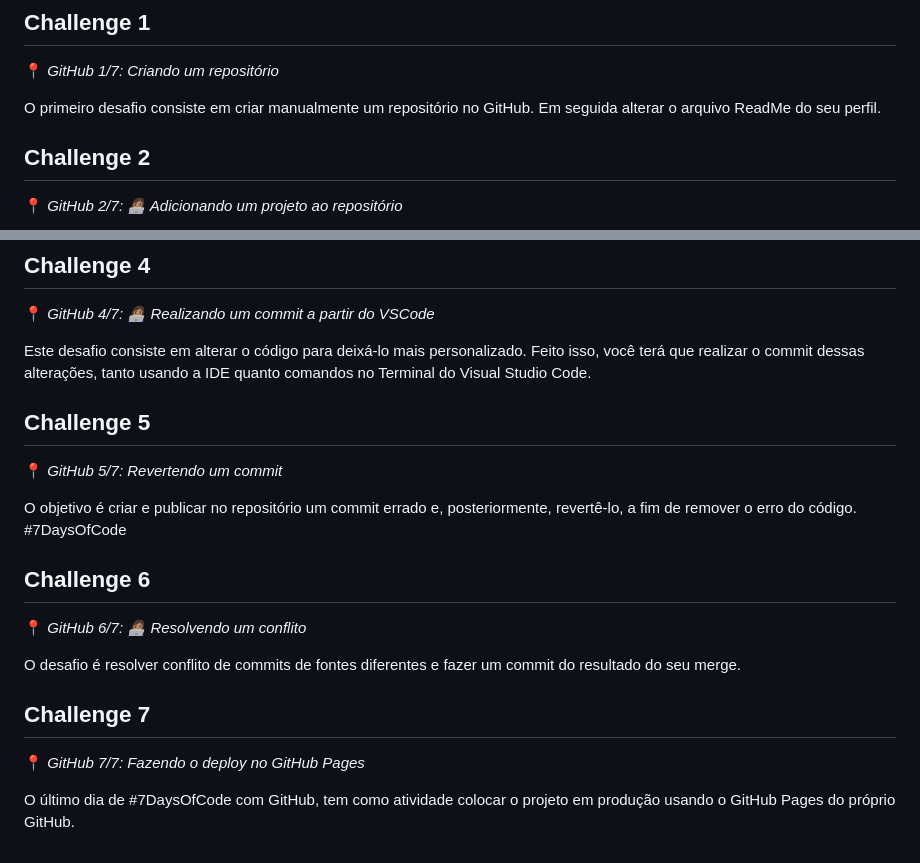
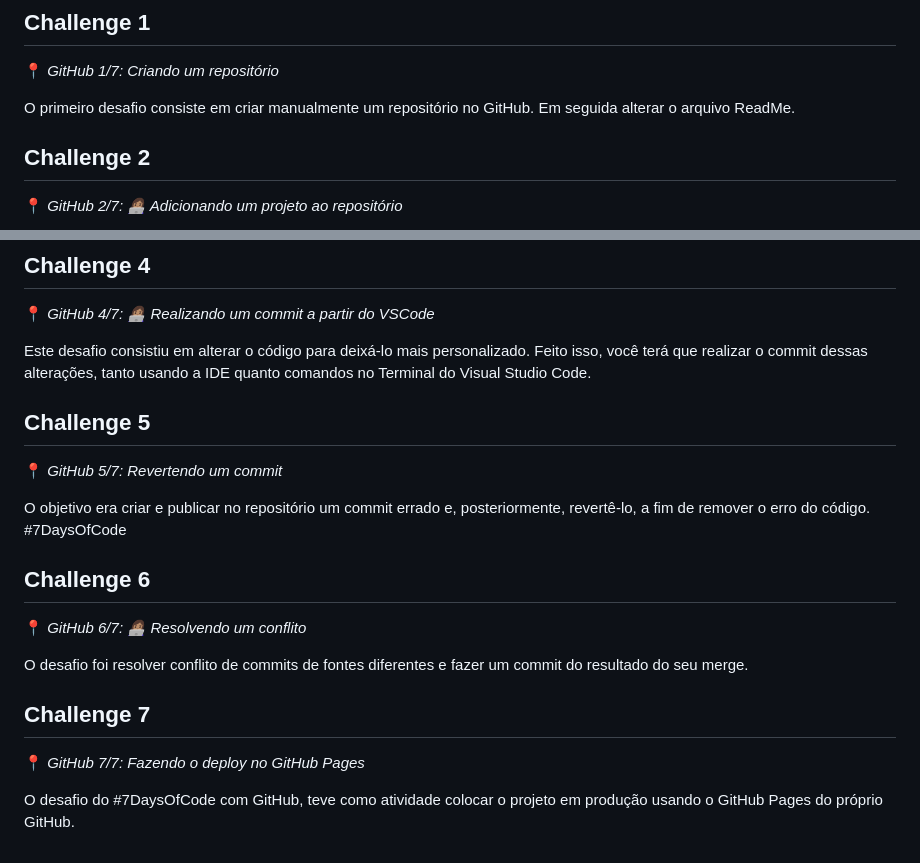
Before and after one commit to pedrojfs/7DaysOfCode-GitHub, a Markdown page: README.md, 2 parts joined by grey strips. GitHub-like rendering.

Commit message:
Atualizando o ReadMe com a conclusão do projeto

```diff
--- a/README.md
+++ b/README.md
@@ -35,7 +35,7 @@ O projeto consiste em 7 desafios de GitHub propostos pelo instrutor [Fabrício C
 
 📍 *GitHub 1/7: Criando um repositório*
 
-O primeiro desafio consiste em criar manualmente um repositório no GitHub. Em seguida alterar o arquivo ReadMe do seu perfil.
+O primeiro desafio consiste em criar manualmente um repositório no GitHub. Em seguida alterar o arquivo ReadMe.
 
 ## Challenge 2
 
@@ -53,22 +53,22 @@ Neste desafio foi introduzida a utilização da IDE, Visual Studio Code, com os
 
 📍 *GitHub 4/7: 👩🏽‍💻 Realizando um commit a partir do VSCode*
 
-Este desafio consiste em alterar o código para deixá-lo mais personalizado. Feito isso, você terá que realizar o commit dessas alterações, tanto usando a IDE quanto comandos no Terminal do Visual Studio Code.
+Este desafio consistiu em alterar o código para deixá-lo mais personalizado. Feito isso, você terá que realizar o commit dessas alterações, tanto usando a IDE quanto comandos no Terminal do Visual Studio Code.
 
 ## Challenge 5
 
 📍 *GitHub 5/7: Revertendo um commit*
 
-O objetivo é criar e publicar no repositório um commit errado e, posteriormente, revertê-lo, a fim de remover o erro do código. #7DaysOfCode
+O objetivo era criar e publicar no repositório um commit errado e, posteriormente, revertê-lo, a fim de remover o erro do código. #7DaysOfCode
 
 ## Challenge 6
 
 📍 *GitHub 6/7: 👩🏽‍💻 Resolvendo um conflito*
 
-O desafio é resolver conflito de commits de fontes diferentes e fazer um commit do resultado do seu merge.
+O desafio foi resolver conflito de commits de fontes diferentes e fazer um commit do resultado do seu merge.
 
 ## Challenge 7
 
 📍 *GitHub 7/7: Fazendo o deploy no GitHub Pages*
 
-O último dia de #7DaysOfCode com GitHub, tem como atividade colocar o projeto em produção usando o GitHub Pages do próprio GitHub.
+O desafio do #7DaysOfCode com GitHub, teve como atividade colocar o projeto em produção usando o GitHub Pages do próprio GitHub.
```
